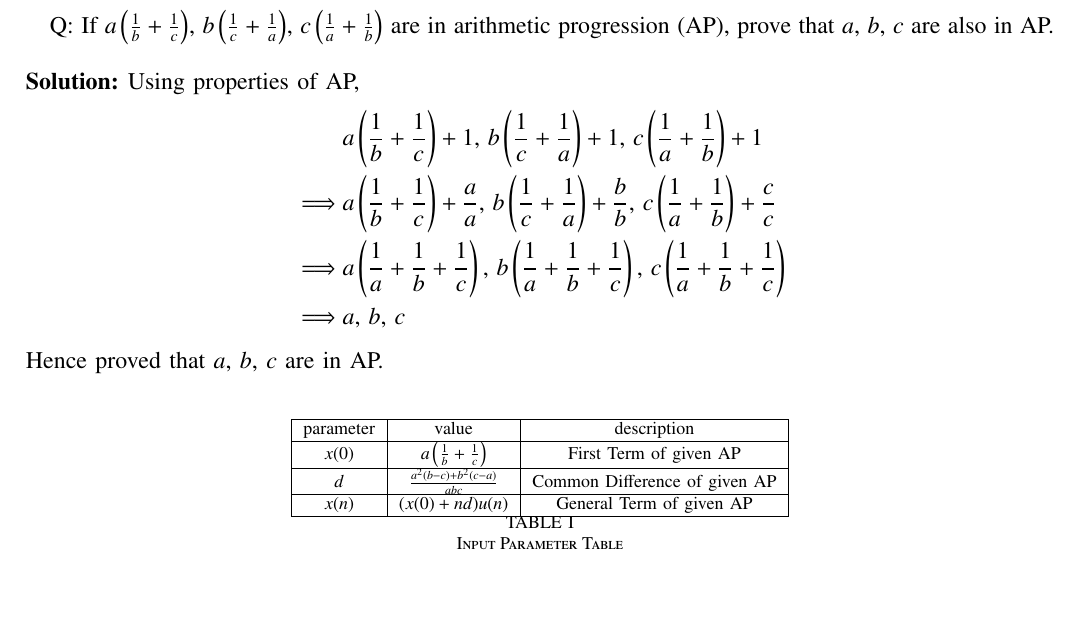
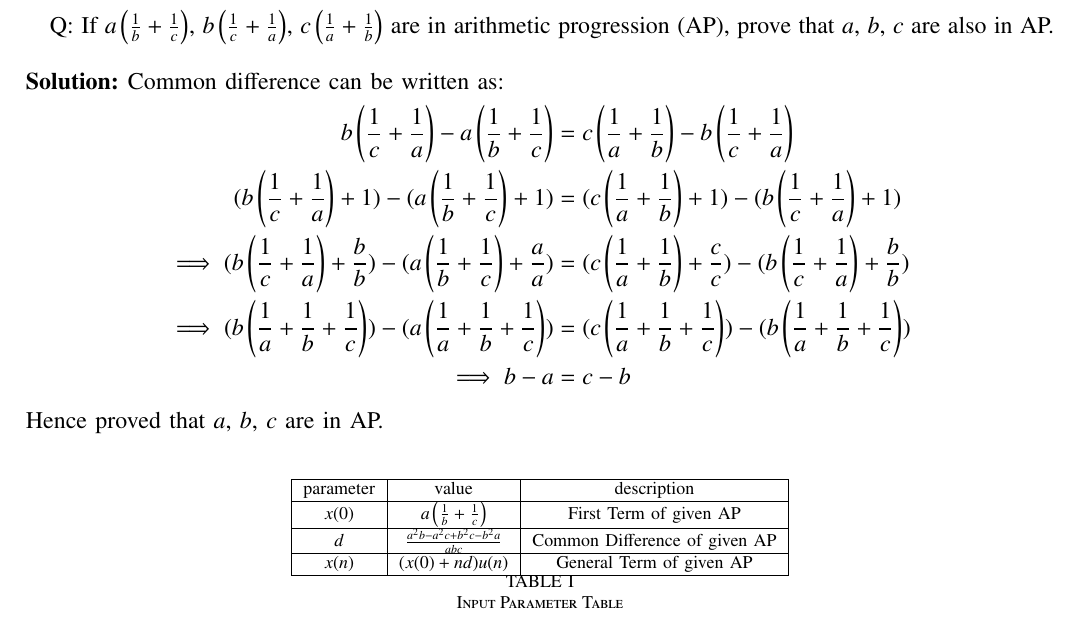
Before and after one commit to aditidure17/11.9.5-16, a LaTeX paper (a3/main.tex, which reads a3/tables/table1.tex): part of page 1 of 2, cut so that both start at the same text. Compiled offline with pdfLaTeX; a missing font is replaced by an installed copy or a similar font; a LaTeX package or settings file that is missing is left out.

Commit message:
Add files via upload

```diff
--- a/a3/main.tex
+++ b/a3/main.tex
@@ -118,12 +118,13 @@ Q: If $a\left(\frac{1}{b} + \frac{1}{c}\right)$, $b\left(\frac{1}{c} + \frac{1}{
 
 
 \solution
-Using properties of AP,
+Common difference can be written as:
 \begin{align}
-&a\left(\frac{1}{b} + \frac{1}{c}\right) + 1, \, b\left(\frac{1}{c} + \frac{1}{a}\right) + 1, \, c\left(\frac{1}{a} + \frac{1}{b}\right) + 1 \nonumber \\ \implies
-&a\left(\frac{1}{b} + \frac{1}{c}\right) + \frac{a}{a}, \, b\left(\frac{1}{c} + \frac{1}{a}\right) + \frac{b}{b}, \, c\left(\frac{1}{a} + \frac{1}{b}\right) + \frac{c}{c} \nonumber \\ \implies
-&a\left(\frac{1}{a} + \frac{1}{b} + \frac{1}{c}\right), \, b\left(\frac{1}{a} + \frac{1}{b} + \frac{1}{c}\right), \, c\left(\frac{1}{a} + \frac{1}{b} + \frac{1}{c}\right) \nonumber \\ \implies
-&a, \, b, \, c \nonumber
+b\left(\frac{1}{c} + \frac{1}{a}\right) - a\left(\frac{1}{b} + \frac{1}{c}\right) &= c\left(\frac{1}{a} + \frac{1}{b}\right) - b\left(\frac{1}{c} + \frac{1}{a}\right) \nonumber \\
+(b\left(\frac{1}{c} + \frac{1}{a}\right)+1) - (a\left(\frac{1}{b} + \frac{1}{c}\right)+1) &= (c\left(\frac{1}{a} + \frac{1}{b}\right)+1) - (b\left(\frac{1}{c} + \frac{1}{a}\right)+1) \nonumber \\ \implies
+(b\left(\frac{1}{c} + \frac{1}{a}\right) + \frac{b}{b}) - (a\left(\frac{1}{b} + \frac{1}{c}\right) + \frac{a}{a}) &= (c\left(\frac{1}{a} + \frac{1}{b}\right) + \frac{c}{c}) - (b\left(\frac{1}{c} + \frac{1}{a}\right) + \frac{b}{b}) \nonumber \\ \implies
+(b\left(\frac{1}{a} + \frac{1}{b} + \frac{1}{c}\right)) - (a\left(\frac{1}{a} + \frac{1}{b} + \frac{1}{c}\right)) &= (c\left(\frac{1}{a} + \frac{1}{b} + \frac{1}{c}\right)) - (b\left(\frac{1}{a} + \frac{1}{b} + \frac{1}{c}\right)) \nonumber \\ \implies
+b - a &= c - b \nonumber
 \end{align}
 Hence proved that $a$, $b$, $c$ are in AP. \\
 
--- a/a3/tables/table1.tex
+++ b/a3/tables/table1.tex
@@ -6,7 +6,7 @@
     \hline
     $x(0)$ & $a\left(\frac{1}{b} + \frac{1}{c}\right)$ & First Term of given AP \\
     \hline
-    $d$ & $\frac{a^2(b-c)+b^2(c-a)}{abc}$ & Common Difference of given AP \\
+    $d$ & $\frac{a^2b-a^2c+b^2c-b^2a}{abc}$ & Common Difference of given AP \\
     \hline
     $x(n)$ & $(x(0) + nd)u(n)$ & General Term of given AP \\
     \hline
```
Also changed, not shown: a3/main.pdf, 1 other file.
